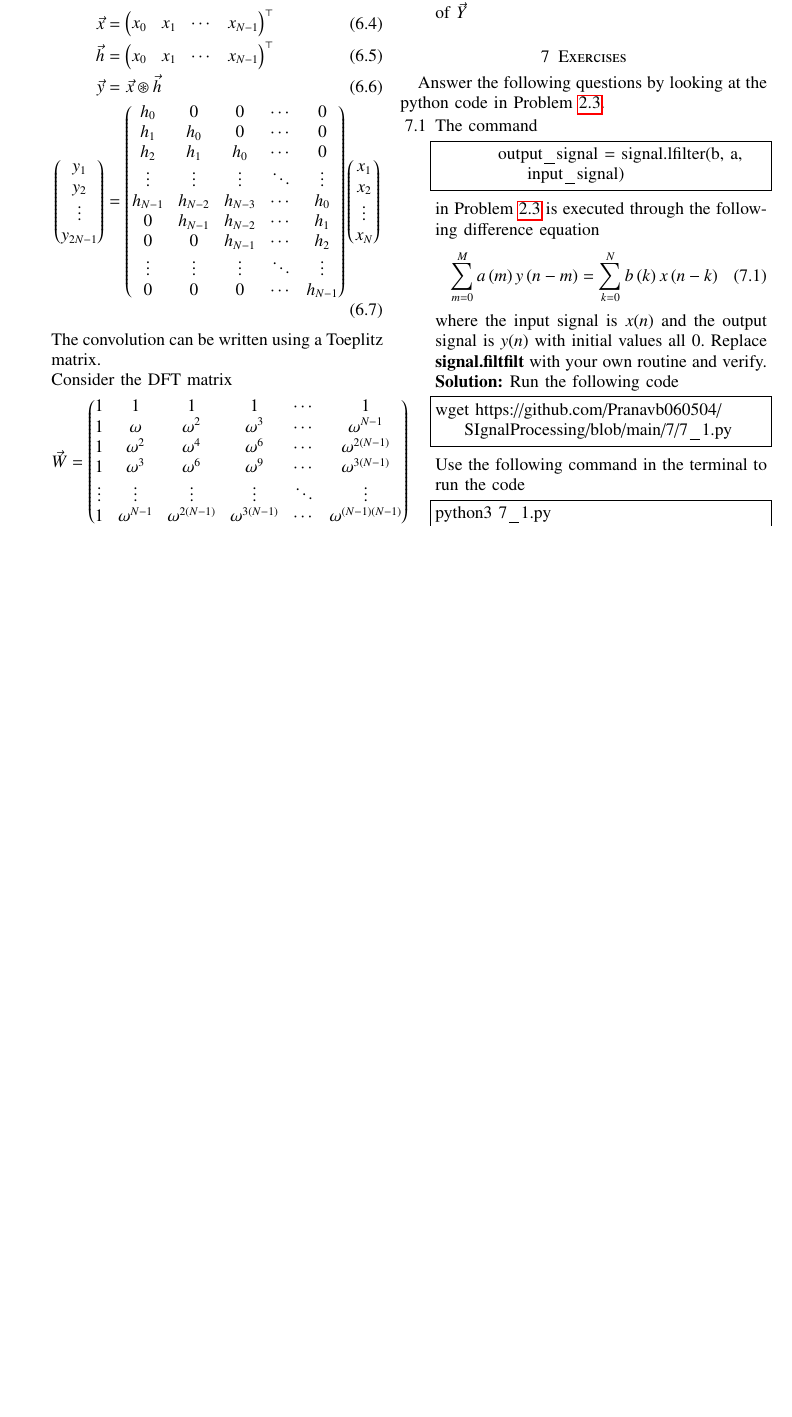
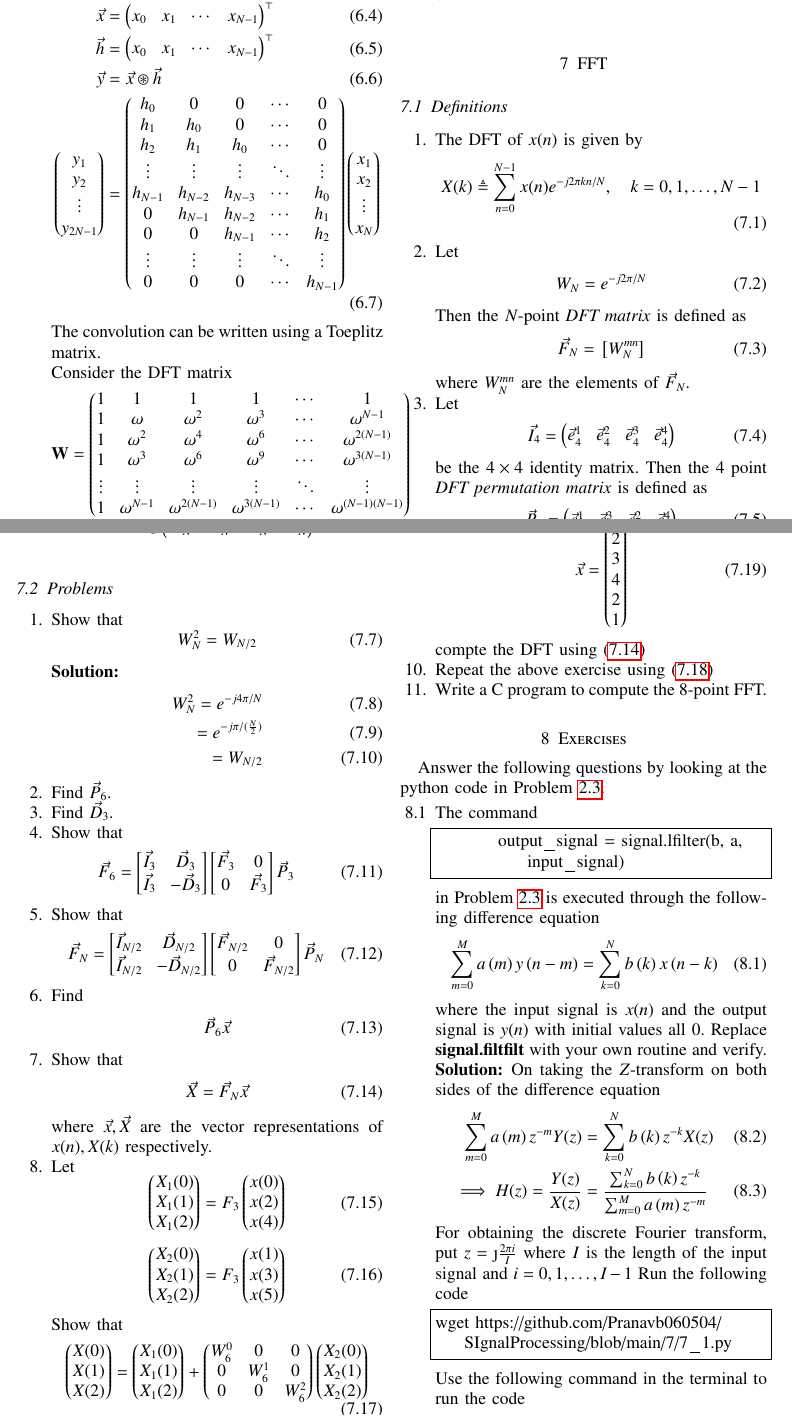
Before and after one commit to Pranavb060504/SIgnalProcessing, a LaTeX paper (main.tex): part of page 6 of 6 before the commit and two parts of pages 6 and 7 of 8 after it, the two joined at a grey line, cut at the place of the change, the shorter picture padded with empty space. Compiled offline with pdfLaTeX.

Commit message:
Add files via upload

```diff
--- a/main.tex
+++ b/main.tex
@@ -848,3 +841,28 @@ python3 xk.py
 	This is the inverse discrete Fourier transform of $\vec{Y}$
 \end{enumerate}
 %
+\section{FFT}
+ \subsection{Definitions}
+\begin{enumerate}[label=\arabic*.,ref=\thesection.\theenumi]
+\numberwithin{equation}{section}
+    \item The DFT of $x(n)$ is given by
+    \begin{align}
+        X(k) \triangleq \sum_{n=0}^{N-1} x(n) e^{-j 2 \pi k n / N}, \quad k=0,1, \ldots, N-1
+    \end{align}
+\item Let
+	\begin{align}
+W_{N} = e^{-j2\pi/N}
+	\end{align}
+		Then the $N$-point {\em DFT matrix} is defined as
+	\begin{align}
+		\vec{F}_{N} = \sbrak{W_{N}^{mn}}
+	\end{align}
+	where $W_{N}^{mn}$ are the elements of $\vec{F}_{N}$.
+\item Let
+	\begin{align}
+		\vec{I}_4 = \myvec{\vec{e}_4^{1} &\vec{e}_4^{2} &\vec{e}_4^{3} &\vec{e}_4^{4} }
+	\end{align}
+		be the $4\times 4$ identity matrix.  Then the 4 point {\em DFT permutation matrix} is defined as
+	\begin{align}
+		\vec{P}_4 = \myvec{\vec{e}_4^{1} &\vec{e}_4^{3} &\vec{e}_4^{2} &\vec{e}_4^{4} }
+	\end{align}
@@ -850,0 +873,105 @@ python3 xk.py
+ \end{enumerate}
+ \subsection{Problems}
+\begin{enumerate}[label=\arabic*.,ref=\thesection.\theenumi]
+\numberwithin{equation}{section}
+\item Show that
+\begin{equation}
+    W_{N}^{2}=W_{N/2}
+\end{equation}
+\solution
+\begin{align}
+W_{N}^{2}=e^{-j4\pi/N}\\
+=e^{-j\pi/ (\frac{N}{2})}\\
+=W_{N/2}
+\end{align}
+    \item Find $\vec{P}_6$.
+    \item Find $\vec{D}_3$.
+    \item Show that
+\begin{equation}
+	\vec{F}_{6}=
+\begin{bmatrix}
+	\vec{I}_{3} & \vec{D}_{3} \\
+\vec{I}_{3} & -\vec{D}_{3}
+\end{bmatrix}
+\begin{bmatrix}
+\vec{F}_{3} & 0 \\
+0 & \vec{F}_{3}
+\end{bmatrix}
+\vec{P}_{3}
+\end{equation}
+\item Show that
+\begin{equation}
+\vec{F}_{N}=
+\begin{bmatrix}
+\vec{I}_{N/2} & \vec{D}_{N/2} \\
+\vec{I}_{N/2} & -\vec{D}_{N/2}
+\end{bmatrix}
+\begin{bmatrix}
+\vec{F}_{N/2} & 0 \\
+0 & \vec{F}_{N/2}
+\end{bmatrix}
+\vec{P}_{N}
+\end{equation}
+\item Find
+    \begin{align}
+	     \vec{P}_6 \vec{x}
+    \end{align}
+\item Show that
+    \begin{align}
+	    \vec{X} = \vec{F}_N \vec{x}
+	    \label{eq:dft-mat-def}
+    \end{align}
+		where $\vec{x}, \vec{X}$ are the vector representations of $x(n), X(k)$ respectively.
+	\item
+Let
+\begin{equation}
+	\myvec{
+X_{1}(0) \\
+X_{1}(1) \\
+X_{1}(2)
+	}
+= F_{3}
+	\myvec{
+x(0) \\
+x(2) \\
+x(4)
+	}
+\end{equation}
+\begin{equation}
+	\myvec{
+X_{2}(0) \\
+X_{2}(1) \\
+X_{2}(2)
+	}
+= F_{3}
+	\myvec{
+x(1) \\
+x(3) \\
+x(5)
+	}
+\end{equation}
+Show that
+\begin{equation}
+	\myvec{
+X(0) \\
+X(1) \\
+X(2)
+	}
+=
+	\myvec{
+X_{1}(0) \\
+X_{1}(1)\\
+X_{1}(2)
+	}
++
+	\myvec{
+W^{0}_{6} & 0 & 0\\
+0 & W^{1}_{6} & 0\\
+0 & 0 & W^{2}_{6}\\
+	}
+	\myvec{
+X_{2}(0) \\
+X_{2}(1) \\
+X_{2}(2)
+	}
+\end{equation}
@@ -851,3 +1005,13 @@ python3 xk.py
+	    \vec{x} = \myvec{1\\2\\3\\4\\2\\1}
+        \label{eq:equation1}
+    \end{align}
+    compte the DFT using
+	    \eqref{eq:dft-mat-def}
+    \item Repeat the above exercise using
+	    \eqref{eq:fft-mat-def}
+\item Write a C program to compute the 8-point FFT.
+ \end{enumerate}
+ %
 \section{Exercises}
 
 Answer the following questions by looking at the python code in Problem \ref{prob:output}.
@@ -866,6 +1030,12 @@ in Problem \ref{prob:output} is executed through the following difference equati
 where the input signal is $x(n)$ and the output signal is $y(n)$ with initial values all 0. Replace
 \textbf{signal.filtfilt} with your own routine and verify.\\
 \solution
+On taking the $Z$-transform on both sides of the difference equation
+	\begin{align}
+		\sum _{m=0}^{M}a\brak{m} z^{-m} Y(z) &= \sum _{k=0}^{N}b\brak{k} z^{-k} X(z) \\
+		\implies H(z) = \frac{Y(z)}{X(z)} &= \frac{\sum _{k=0}^{N}b\brak{k} z^{-k}}{\sum _{m=0}^{M}a\brak{m} z^{-m	}}
+	\end{align}
+	For obtaining the discrete Fourier transform, put $z = \j \frac{2\pi i}{I}$ where $I$ is the length of the input signal and $i = 0, 1, \ldots, I-1$
 Run the following code
 \begin{lstlisting}
 wget https://github.com/Pranavb060504/SIgnalProcessing/blob/main/7/7_1.py
@@ -879,0 +1060 @@ python3 7_1.py
+		(0.003)x(n)\\+(0.014)x(n-1)+(0.021)x(n-2)+(0.014)x(n-3)\\+(0.003)x(n-4)
```
Also changed, not shown: main.tex (103 more changed lines).
